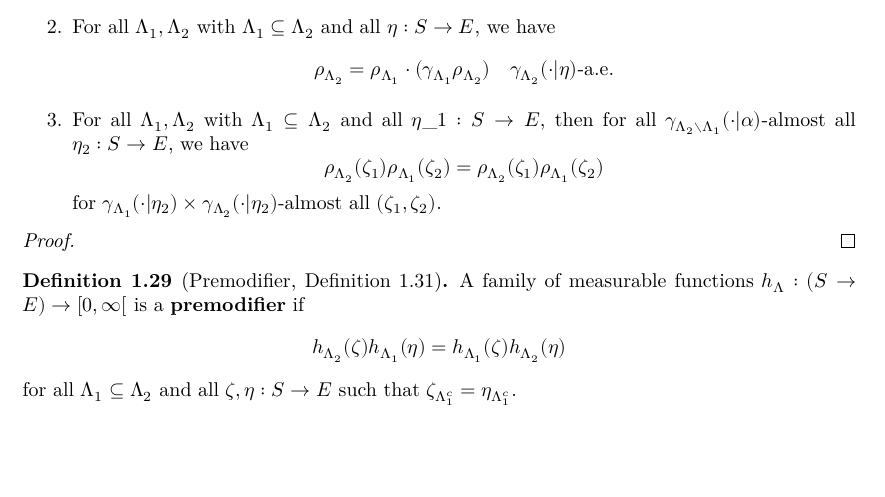
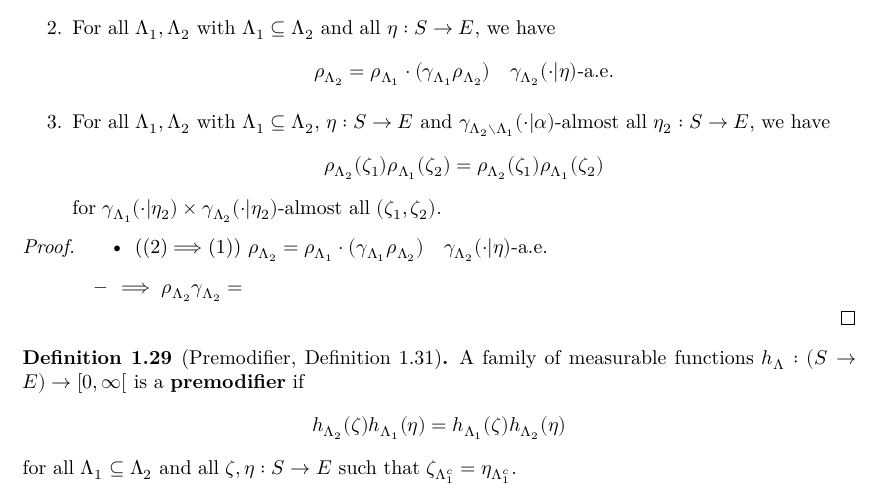
Before and after one commit to james18lpc/GibbsMeasure, a LaTeX document (blueprint/src/print.tex, which reads blueprint/src/chapter/1-specifications-random-fields/1-3-lambda-specifications.tex): part of page 7 of 9, cut so that both start at the same text, the shorter picture padded with empty space. Compiled offline with XeLaTeX.

Commit message:
working on generalising modifier

```diff
--- a/blueprint/src/chapter/1-specifications-random-fields/1-3-lambda-specifications.tex
+++ b/blueprint/src/chapter/1-specifications-random-fields/1-3-lambda-specifications.tex
@@ -183,7 +183,7 @@ Let $S$ be a set, $(E, \mathcal{E})$ be a measurable space and $\nu$ a measure o
         \item $\rho$ is a modifier of $\gamma$
         \item For all $\Lambda_1, \Lambda_2$ with $\Lambda_1 \subseteq \Lambda_2$ and all $\eta : S \to E$, we have
         $$\rho_{\Lambda_2} = \rho_{\Lambda_1}\cdot (\gamma_{\Lambda_1} \rho_{\Lambda_2}) \quad \gamma_{\Lambda_2}(\cdot|\eta)\text{-a.e.}$$
-        \item For all $\Lambda_1, \Lambda_2$ with $\Lambda_1 \subseteq \Lambda_2$ and all $\eta\_1 : S \to E$, then for all $\gamma_{\Lambda_2 \setminus \Lambda_1}(\cdot|\alpha)$-almost all $\eta_2 : S \to E$, we have
+        \item For all $\Lambda_1, \Lambda_2$ with $\Lambda_1 \subseteq \Lambda_2$, $\eta : S \to E$ and $\gamma_{\Lambda_2 \setminus \Lambda_1}(\cdot|\alpha)$-almost all $\eta_2 : S \to E$, we have
         $$\rho_{\Lambda_2}(\zeta_1)\rho_{\Lambda_1}(\zeta_2) = \rho_{\Lambda_2}(\zeta_1) \rho_{\Lambda_1}(\zeta_2)$$
         for $\gamma_{\Lambda_1}(\cdot|\eta_2) \times \gamma_{\Lambda_2}(\cdot|\eta_2)$-almost all $(\zeta_1, \zeta_2)$.
     \end{enumerate}
@@ -192,6 +192,12 @@ Let $S$ be a set, $(E, \mathcal{E})$ be a measurable space and $\nu$ a measure o
     % \uses{}
     % \leanok
 
+    \begin{itemize}
+        \item ((2)$\implies$(1)) $\rho_{\Lambda_2} = \rho_{\Lambda_1}\cdot (\gamma_{\Lambda_1} \rho_{\Lambda_2}) \quad \gamma_{\Lambda_2}(\cdot|\eta)\text{-a.e.}$
+        \begin{itemize}
+            \item $\implies \rho_{\Lambda_2}\gamma_{\Lambda_2} = $
+        \end{itemize}
+    \end{itemize}
 
 \end{proof}
 
```
Also changed, not shown: 1 other file.
